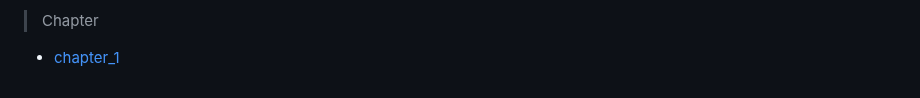
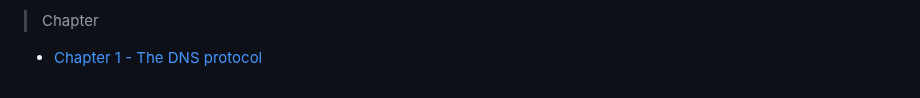
Before and after one commit to AnjeloPeiris711/Shadow-Clone-Jutsu, a Markdown page: README.md, the part around the change. Rendered like a GitHub page.

```diff
--- a/README.md
+++ b/README.md
@@ -162,4 +162,4 @@ problem and went on to design and implement DNS. It's a testament to his
 genius that his creation has been able to scale from a few thousand
 computers to the Internet as we know it today.
 > Chapter
-  * [chapter_1](https://github.com/AnjeloPeiris711/Shadow-Clone-Jutsu/blob/main/chapter/chapter_1.md)
+  * [Chapter 1 - The DNS protocol](https://github.com/AnjeloPeiris711/Shadow-Clone-Jutsu/blob/main/chapter/chapter_1.md)
```
